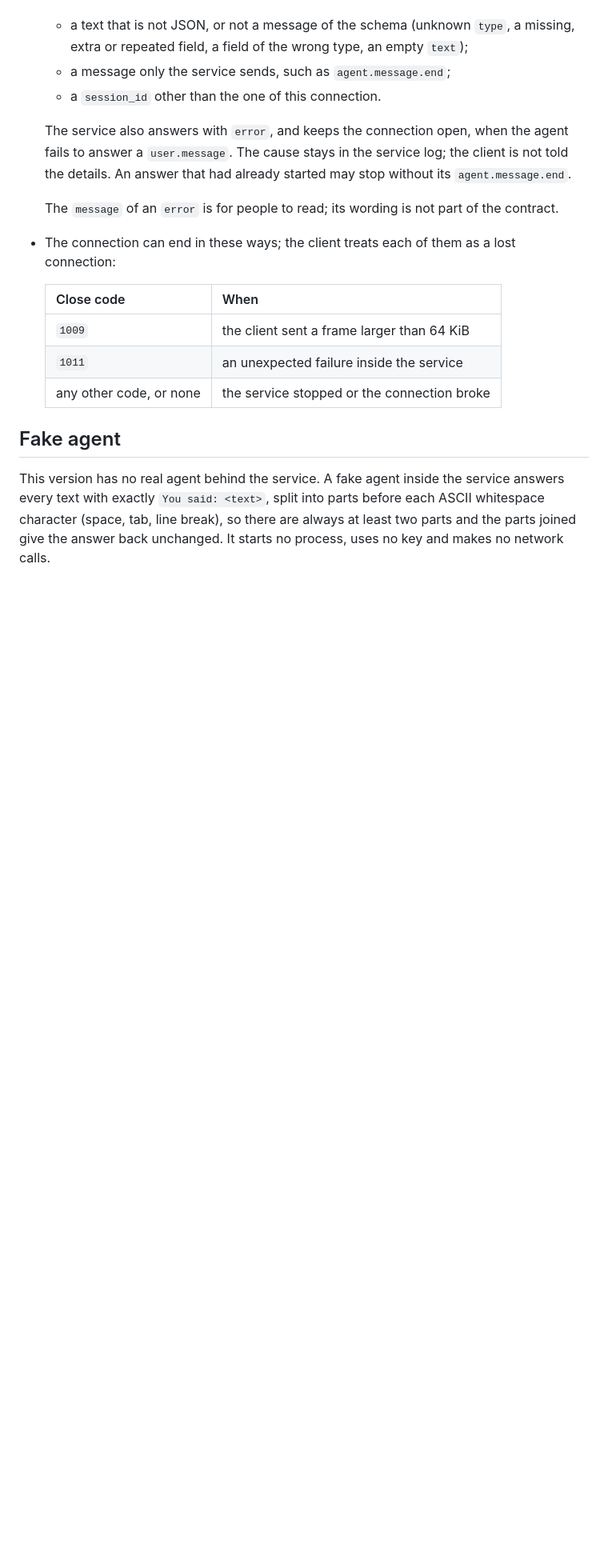
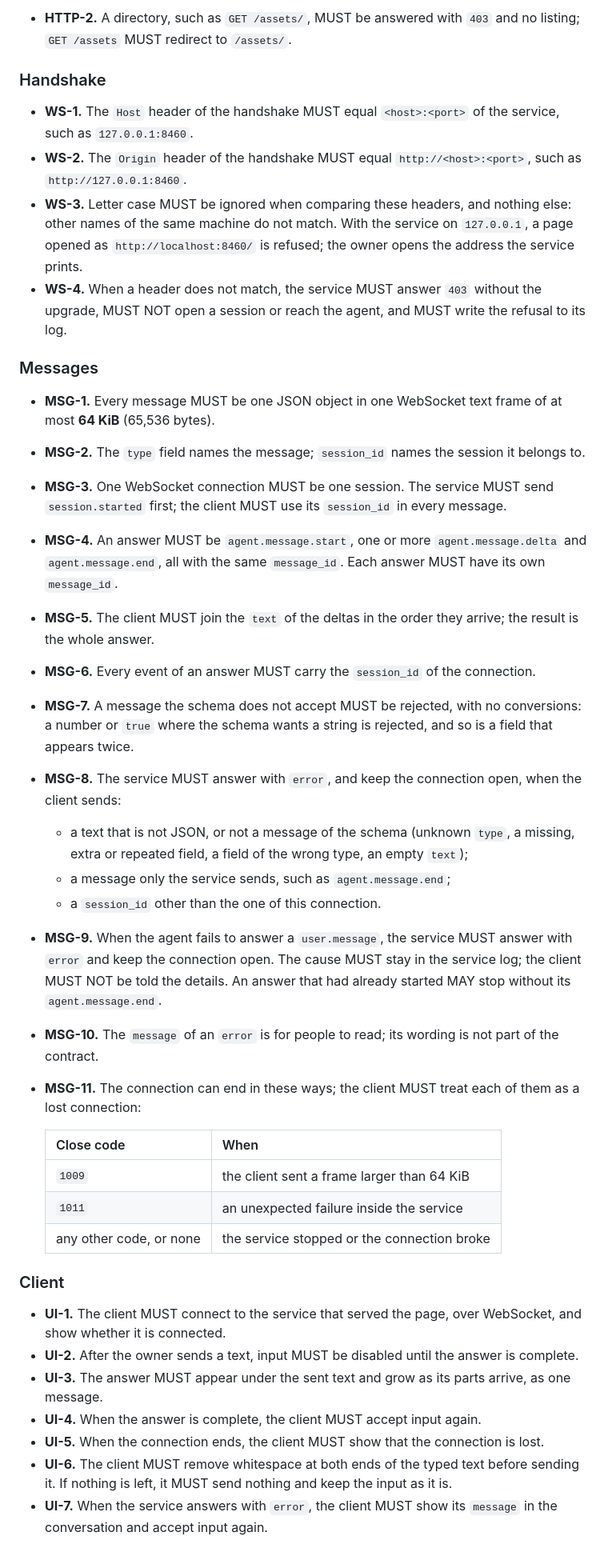
Before and after one commit to artemdbondarenko/crawdad, a Markdown page: specs/conversation.md, the part around one of its changes. Shown at 80% size. Drawn GitHub-style; blank space fills up the shorter version.

Commit message:
Restructure the conversation specification with scenarios and requirement identifiers
Co-Authored-By: Claude Opus 5.5 <noreply@anthropic.com>

```diff
--- a/specs/conversation.md
+++ b/specs/conversation.md
@@ -86,14 +120,45 @@ service → {"type":"agent.message.end","session_id":"3f2b9c1e","message_id":"m1
+- **HTTP-2.** A directory, such as `GET /assets/`, MUST be answered with `403` and no listing;
+  `GET /assets` MUST redirect to `/assets/`.
+
+### Handshake
+
+- **WS-1.** The `Host` header of the handshake MUST equal `<host>:<port>` of the service, such as
+  `127.0.0.1:8460`.
+- **WS-2.** The `Origin` header of the handshake MUST equal `http://<host>:<port>`, such as
+  `http://127.0.0.1:8460`.
+- **WS-3.** Letter case MUST be ignored when comparing these headers, and nothing else: other names
+  of the same machine do not match. With the service on `127.0.0.1`, a page opened as
+  `http://localhost:8460/` is refused; the owner opens the address the service prints.
+- **WS-4.** When a header does not match, the service MUST answer `403` without the upgrade, MUST
+  NOT open a session or reach the agent, and MUST write the refusal to its log.
+
+### Messages
+
+- **MSG-1.** Every message MUST be one JSON object in one WebSocket text frame of at most
+  **64 KiB** (65,536 bytes).
+- **MSG-2.** The `type` field names the message; `session_id` names the session it belongs to.
+- **MSG-3.** One WebSocket connection MUST be one session. The service MUST send `session.started`
+  first; the client MUST use its `session_id` in every message.
+- **MSG-4.** An answer MUST be `agent.message.start`, one or more `agent.message.delta` and
+  `agent.message.end`, all with the same `message_id`. Each answer MUST have its own `message_id`.
+- **MSG-5.** The client MUST join the `text` of the deltas in the order they arrive; the result is
+  the whole answer.
+- **MSG-6.** Every event of an answer MUST carry the `session_id` of the connection.
+- **MSG-7.** A message the schema does not accept MUST be rejected, with no conversions: a number
+  or `true` where the schema wants a string is rejected, and so is a field that appears twice.
+- **MSG-8.** The service MUST answer with `error`, and keep the connection open, when the client
+  sends:
   - a text that is not JSON, or not a message of the schema (unknown `type`, a missing, extra or
     repeated field, a field of the wrong type, an empty `text`);
   - a message only the service sends, such as `agent.message.end`;
   - a `session_id` other than the one of this connection.
-
-  The service also answers with `error`, and keeps the connection open, when the agent fails to
-  answer a `user.message`. The cause stays in the service log; the client is not told the details.
-  An answer that had already started may stop without its `agent.message.end`.
-
-  The `message` of an `error` is for people to read; its wording is not part of the contract.
-- The connection can end in these ways; the client treats each of them as a lost connection:
+- **MSG-9.** When the agent fails to answer a `user.message`, the service MUST answer with `error`
+  and keep the connection open. The cause MUST stay in the service log; the client MUST NOT be told
+  the details. An answer that had already started MAY stop without its `agent.message.end`.
+- **MSG-10.** The `message` of an `error` is for people to read; its wording is not part of the
+  contract.
+- **MSG-11.** The connection can end in these ways; the client MUST treat each of them as a lost
+  connection:
 
   | Close code | When |
   |---|---|
@@ -101,11 +166,16 @@ service → {"type":"agent.message.end","session_id":"3f2b9c1e","message_id":"m1
   | `1011` | an unexpected failure inside the service |
   | any other code, or none | the service stopped or the connection broke |
 
-## Fake agent
+### Client
 
-This version has no real agent behind the service. A fake agent inside the service answers every
-text with exactly `You said: <text>`, split into parts before each ASCII whitespace character (space,
-tab, line break), so there
-are always at least two parts and the parts joined give the answer back unchanged. It starts no
-process, uses no key and makes no network calls.
+- **UI-1.** The client MUST connect to the service that served the page, over WebSocket, and show
+  whether it is connected.
+- **UI-2.** After the owner sends a text, input MUST be disabled until the answer is complete.
+- **UI-3.** The answer MUST appear under the sent text and grow as its parts arrive, as one message.
+- **UI-4.** When the answer is complete, the client MUST accept input again.
+- **UI-5.** When the connection ends, the client MUST show that the connection is lost.
+- **UI-6.** The client MUST remove whitespace at both ends of the typed text before sending it. If
+  nothing is left, it MUST send nothing and keep the input as it is.
+- **UI-7.** When the service answers with `error`, the client MUST show its `message` in the
+  conversation and accept input again.
 
```
Also changed, not shown: other parts of specs/conversation.md (+124 -68 lines).
